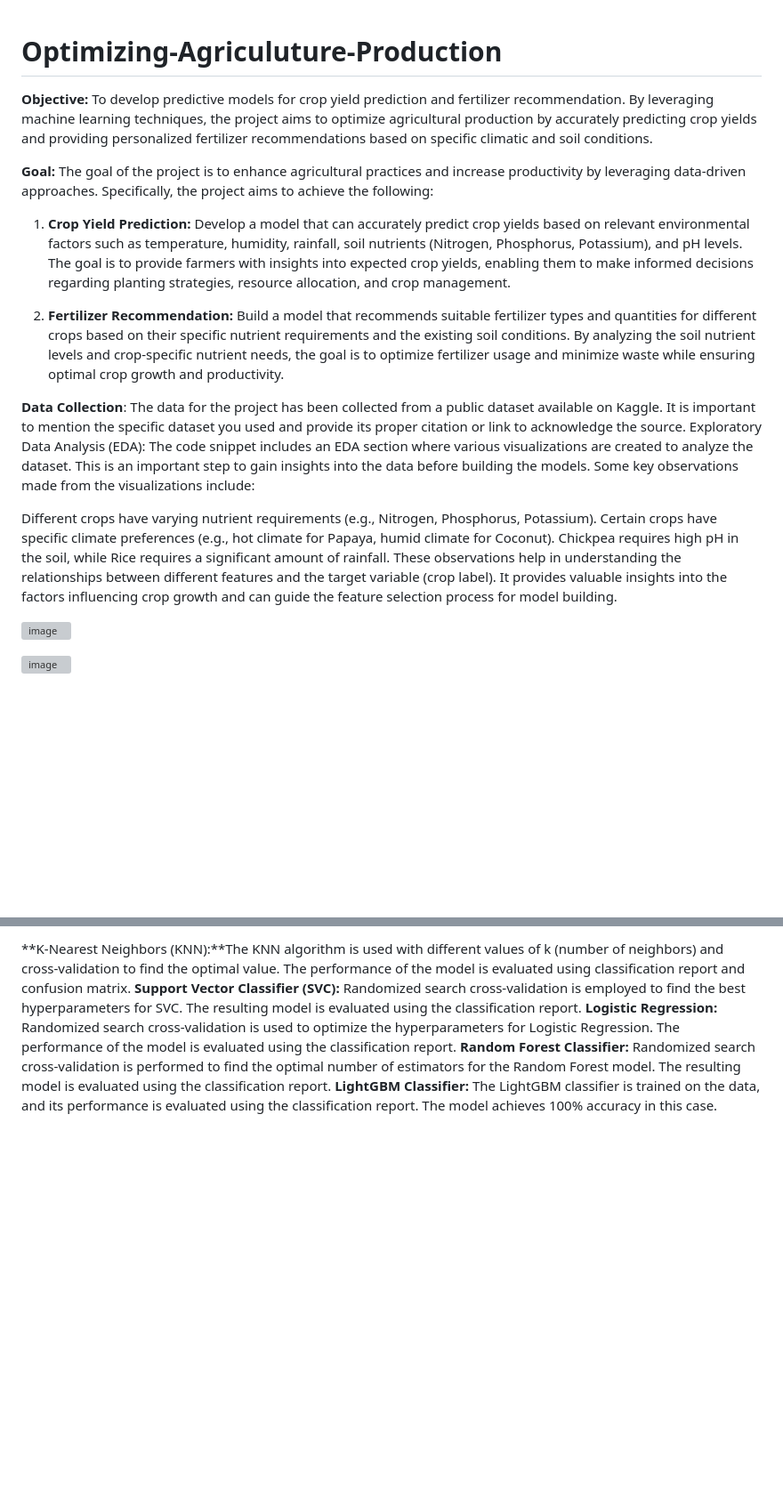
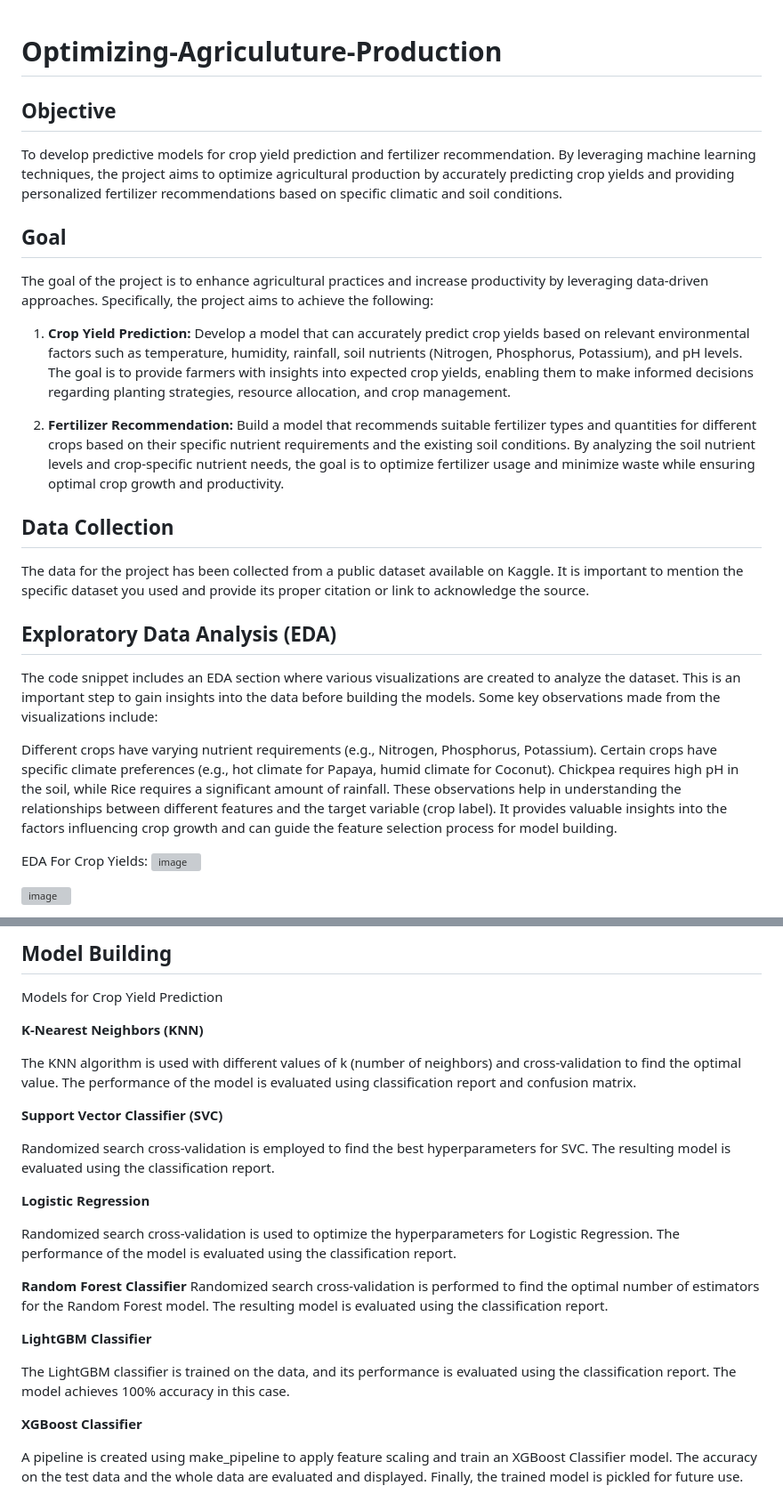
Before and after one commit to AnkitMandusia/Optimizing-Agriculuture-Production, a Markdown page: README.md, 2 parts joined by grey strips. Shown at 89% size. Drawn GitHub-style; blank space fills up the shorter version; grey boxes are pictures that could not be loaded.

```diff
--- a/README.md
+++ b/README.md
@@ -1,23 +1,30 @@
+
 # Optimizing-Agriculuture-Production
 
 
-**Objective:** To develop predictive models for crop yield prediction and fertilizer recommendation. By leveraging machine learning techniques, the project aims to optimize agricultural production by accurately predicting crop yields and providing personalized fertilizer recommendations based on specific climatic and soil conditions.
 
-**Goal:** The goal of the project is to enhance agricultural practices and increase productivity by leveraging data-driven approaches. Specifically, the project aims to achieve the following:
+
+## Objective
+To develop predictive models for crop yield prediction and fertilizer recommendation. By leveraging machine learning techniques, the project aims to optimize agricultural production by accurately predicting crop yields and providing personalized fertilizer recommendations based on specific climatic and soil conditions.
+
+## Goal
+The goal of the project is to enhance agricultural practices and increase productivity by leveraging data-driven approaches. Specifically, the project aims to achieve the following:
 
 1. **Crop Yield Prediction:** Develop a model that can accurately predict crop yields based on relevant environmental factors such as temperature, humidity, rainfall, soil nutrients (Nitrogen, Phosphorus, Potassium), and pH levels. The goal is to provide farmers with insights into expected crop yields, enabling them to make informed decisions regarding planting strategies, resource allocation, and crop management.
 
 2. **Fertilizer Recommendation:** Build a model that recommends suitable fertilizer types and quantities for different crops based on their specific nutrient requirements and the existing soil conditions. By analyzing the soil nutrient levels and crop-specific nutrient needs, the goal is to optimize fertilizer usage and minimize waste while ensuring optimal crop growth and productivity.
 
-
-**Data Collection**: The data for the project has been collected from a public dataset available on Kaggle. It is important to mention the specific dataset you used and provide its proper citation or link to acknowledge the source.
-Exploratory Data Analysis (EDA): The code snippet includes an EDA section where various visualizations are created to analyze the dataset. This is an important step to gain insights into the data before building the models. Some key observations made from the visualizations include:
+## Data Collection
+The data for the project has been collected from a public dataset available on Kaggle. It is important to mention the specific dataset you used and provide its proper citation or link to acknowledge the source.
+## Exploratory Data Analysis (EDA)
+ The code snippet includes an EDA section where various visualizations are created to analyze the dataset. This is an important step to gain insights into the data before building the models. Some key observations made from the visualizations include:
 
 Different crops have varying nutrient requirements (e.g., Nitrogen, Phosphorus, Potassium).
 Certain crops have specific climate preferences (e.g., hot climate for Papaya, humid climate for Coconut).
 Chickpea requires high pH in the soil, while Rice requires a significant amount of rainfall.
 These observations help in understanding the relationships between different features and the target variable (crop label). It provides valuable insights into the factors influencing crop growth and can guide the feature selection process for model building.
 
+EDA For Crop Yields:
 ![image](https://github.com/AnkitMandusia/Optimizing-Agriculuture-Production/assets/53564761/eae2ff65-e135-4a16-b29e-8671f62b01b8)
 
 ![image](https://github.com/AnkitMandusia/Optimizing-Agriculuture-Production/assets/53564761/e45c3e1c-53d9-43ed-8d80-96543980d12e)
@@ -26,6 +34,29 @@ These observations help in understanding the relationships between different fea
 
-**K-Nearest Neighbors (KNN):**The KNN algorithm is used with different values of k (number of neighbors) and cross-validation to find the optimal value. The performance of the model is evaluated using classification report and confusion matrix.
-**Support Vector Classifier (SVC):** Randomized search cross-validation is employed to find the best hyperparameters for SVC. The resulting model is evaluated using the classification report.
-**Logistic Regression:** Randomized search cross-validation is used to optimize the hyperparameters for Logistic Regression. The performance of the model is evaluated using the classification report.
-**Random Forest Classifier:** Randomized search cross-validation is performed to find the optimal number of estimators for the Random Forest model. The resulting model is evaluated using the classification report.
-**LightGBM Classifier:** The LightGBM classifier is trained on the data, and its performance is evaluated using the classification report. The model achieves 100% accuracy in this case.
+
+## Model Building
+
+Models for Crop Yield Prediction
+
+
+**K-Nearest Neighbors (KNN)**
+
+The KNN algorithm is used with different values of k (number of neighbors) and cross-validation to find the optimal value. The performance of the model is evaluated using classification report and confusion matrix.
+
+**Support Vector Classifier (SVC)**
+
+ Randomized search cross-validation is employed to find the best hyperparameters for SVC. The resulting model is evaluated using the classification report.
+
+**Logistic Regression**
+
+ Randomized search cross-validation is used to optimize the hyperparameters for Logistic Regression. The performance of the model is evaluated using the classification report.
+
+**Random Forest Classifier** Randomized search cross-validation is performed to find the optimal number of estimators for the Random Forest model. The resulting model is evaluated using the classification report.
+
+**LightGBM Classifier**
+
+ The LightGBM classifier is trained on the data, and its performance is evaluated using the classification report. The model achieves 100% accuracy in this case.
+
+**XGBoost Classifier**
+
+ A pipeline is created using make_pipeline to apply feature scaling and train an XGBoost Classifier model. The accuracy on the test data and the whole data are evaluated and displayed. Finally, the trained model is pickled for future use.
+
```
Also changed, not shown: other parts of README.md (+31 -1 lines).
